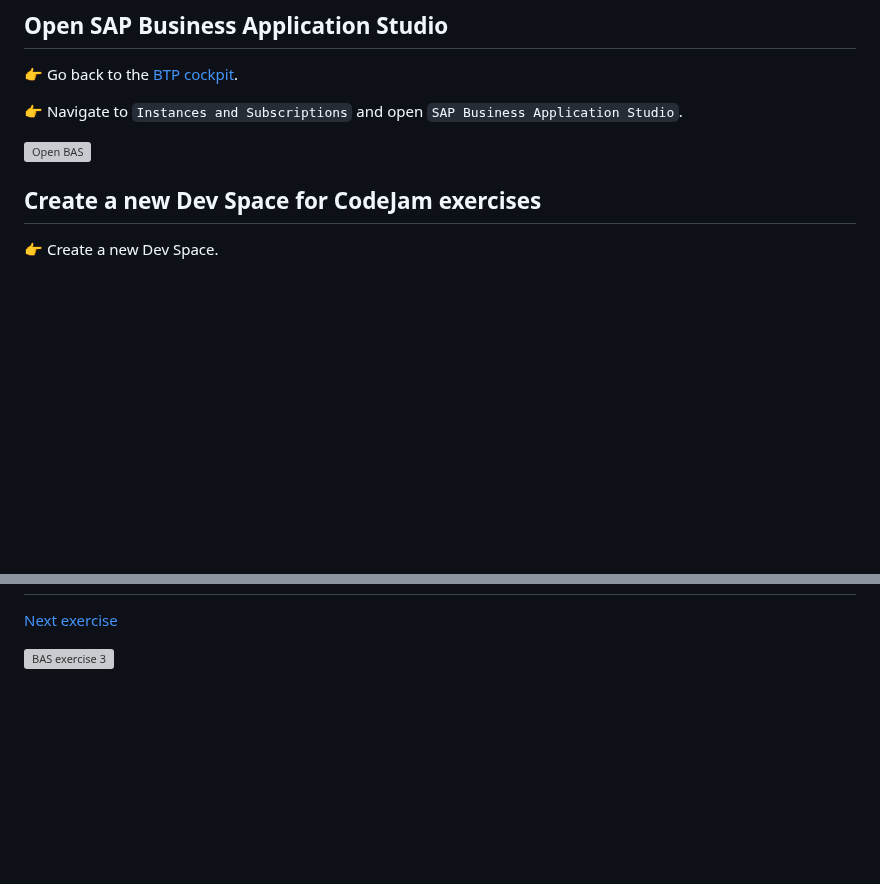
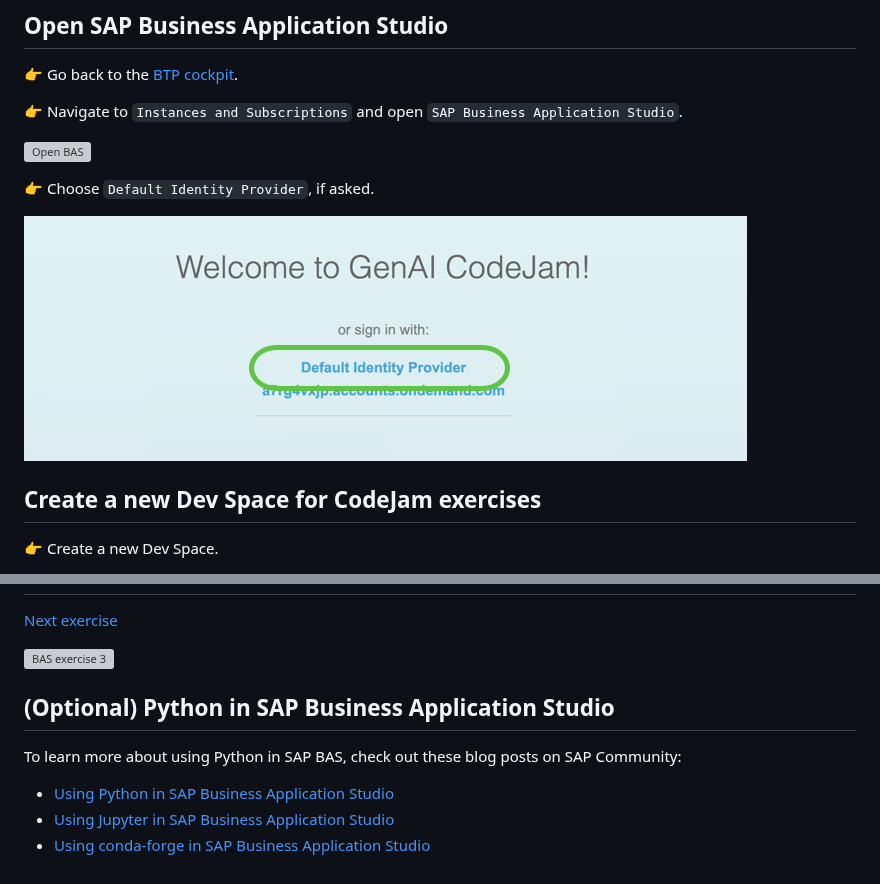
Before and after one commit to SAP-samples/generative-ai-codejam, a Markdown page: exercises/02-setup-python-environment.md, 2 parts joined by grey strips. Rendered like a GitHub page; pictures changed too: exercises/images/BAS_IdP_select.png (added); blank space fills up the shorter version; grey boxes are pictures that could not be loaded.

Commit message:
modified:   exercises/02-setup-python-environment.md <- Updates before Melbourne CodeJam

```diff
--- a/exercises/02-setup-python-environment.md
+++ b/exercises/02-setup-python-environment.md
@@ -9,6 +9,10 @@
 👉 Navigate to `Instances and Subscriptions` and open `SAP Business Application Studio`.
 
 ![Open BAS](images/BTP_cockpit_BAS.png)
+
+👉 Choose `Default Identity Provider`, if asked.
+
+![Open BAS](./images/BAS_IdP_select.png)
 
 
 ## Create a new Dev Space for CodeJam exercises
@@ -141,3 +145,10 @@ pip install --require-virtualenv generative-ai-hub-sdk[all] langchain-experiment
 [Next exercise](03-prompt-llm.ipynb)
 
 ![BAS exercise 3](images/bas_exercises.png)
+
+## (Optional) Python in SAP Business Application Studio
+
+To learn more about using Python in SAP BAS, check out these blog posts on SAP Community:
+- [Using Python in SAP Business Application Studio](https://community.sap.com/t5/technology-blog-posts-by-sap/using-python-in-sap-business-application-studio-my-notes/ba-p/14155516)
+- [Using Jupyter in SAP Business Application Studio](https://community.sap.com/t5/technology-blog-posts-by-sap/using-jupyter-in-sap-business-application-studio-my-notes/ba-p/14167294)
+- [Using conda-forge in SAP Business Application Studio](https://community.sap.com/t5/technology-blog-posts-by-sap/using-conda-forge-in-sap-business-application-studio-my-notes/ba-p/14169956)
```
Also changed, not shown: other parts of exercises/02-setup-python-environment.md (+1 -1 lines).
